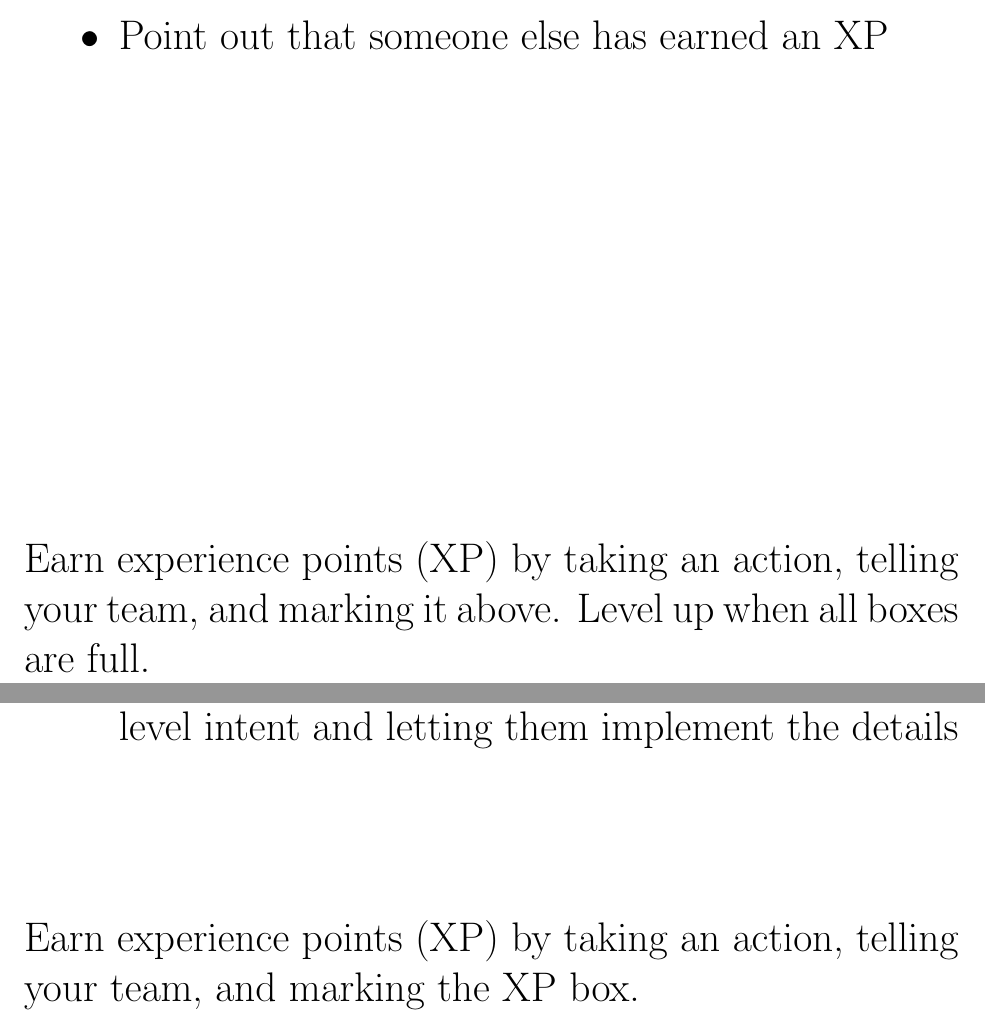
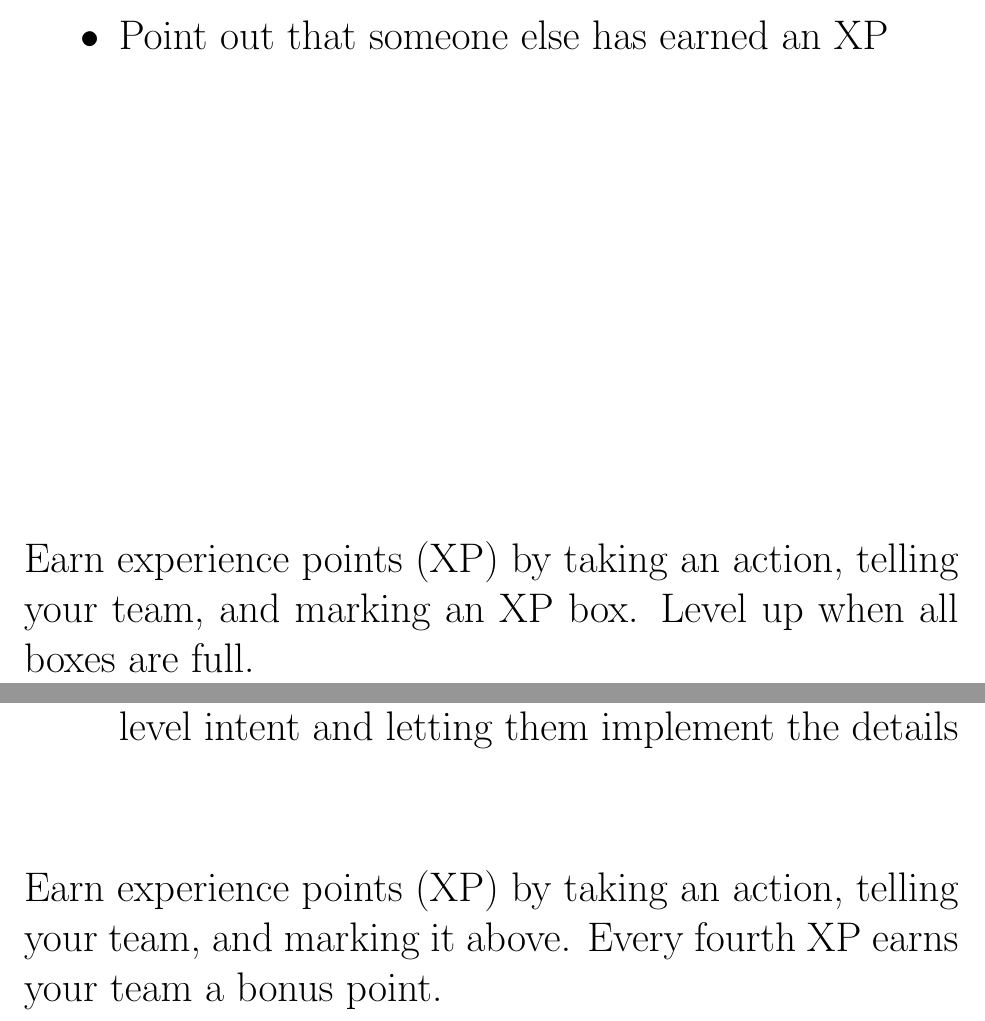
Before and after one commit to classroom-mob-rpg/classroom-mob-rpg.github.io, a LaTeX document (src/roles.tex): two parts of pages 1 and 12 of 12, joined at a grey line, cut so that both start at the same text. Compiled offline with pdfLaTeX.

Commit message:
Adopt a much simpler scoring system

```diff
--- a/src/roles.tex
+++ b/src/roles.tex
@@ -43,9 +43,10 @@
   \end{itemize}
   \vfill
   \ifnum3=\value{Level}{Earn experience points~(XP) by taking
-        an action, telling your team, and marking the XP box.}
+    an action, telling your team, and marking it above. Every fourth
+    XP earns your team a bonus point.}
   \else {Earn experience points~(XP) by
-        taking an action, telling your team, and marking it above. Level up
+        taking an action, telling your team, and marking an XP box. Level up
         when all boxes are full.}
   \fi
   \pagebreak
```
Also changed, not shown: src/ModeratorInstructions.md (+7 -0 lines).
